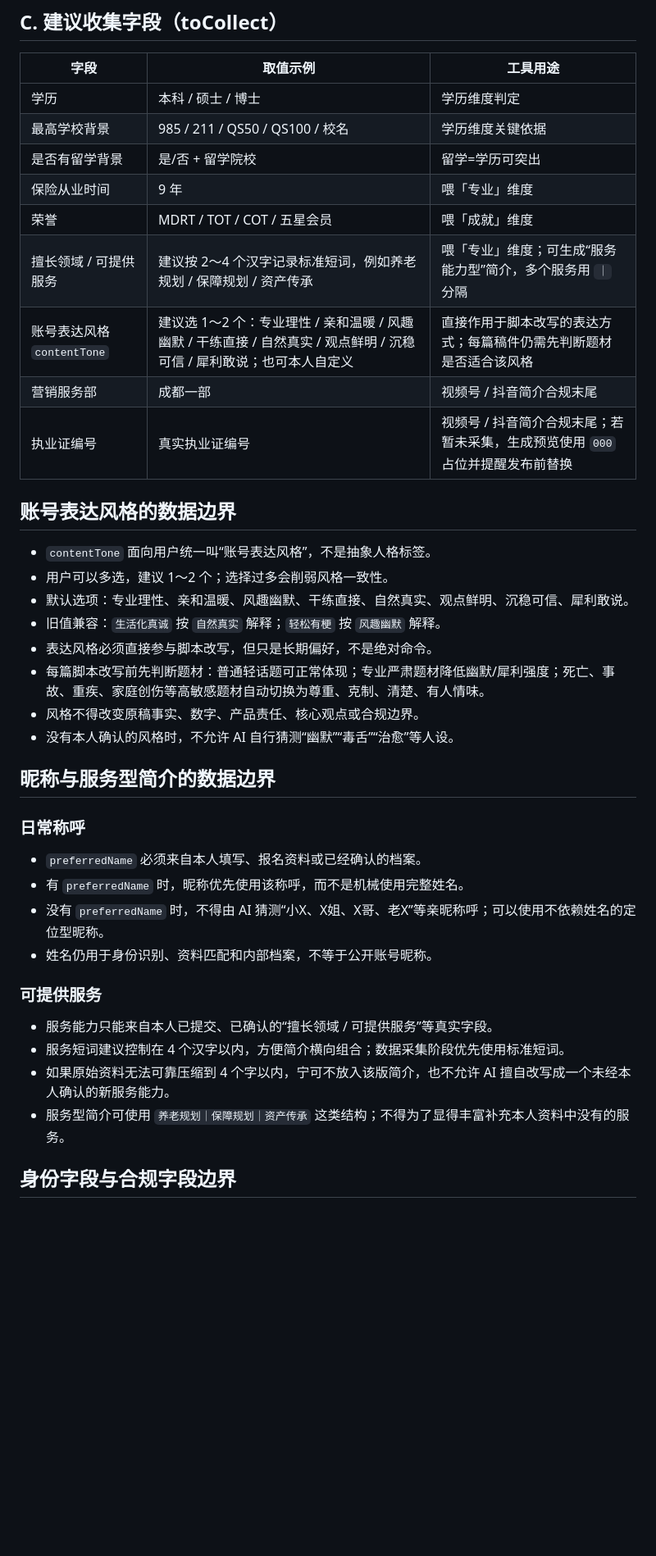
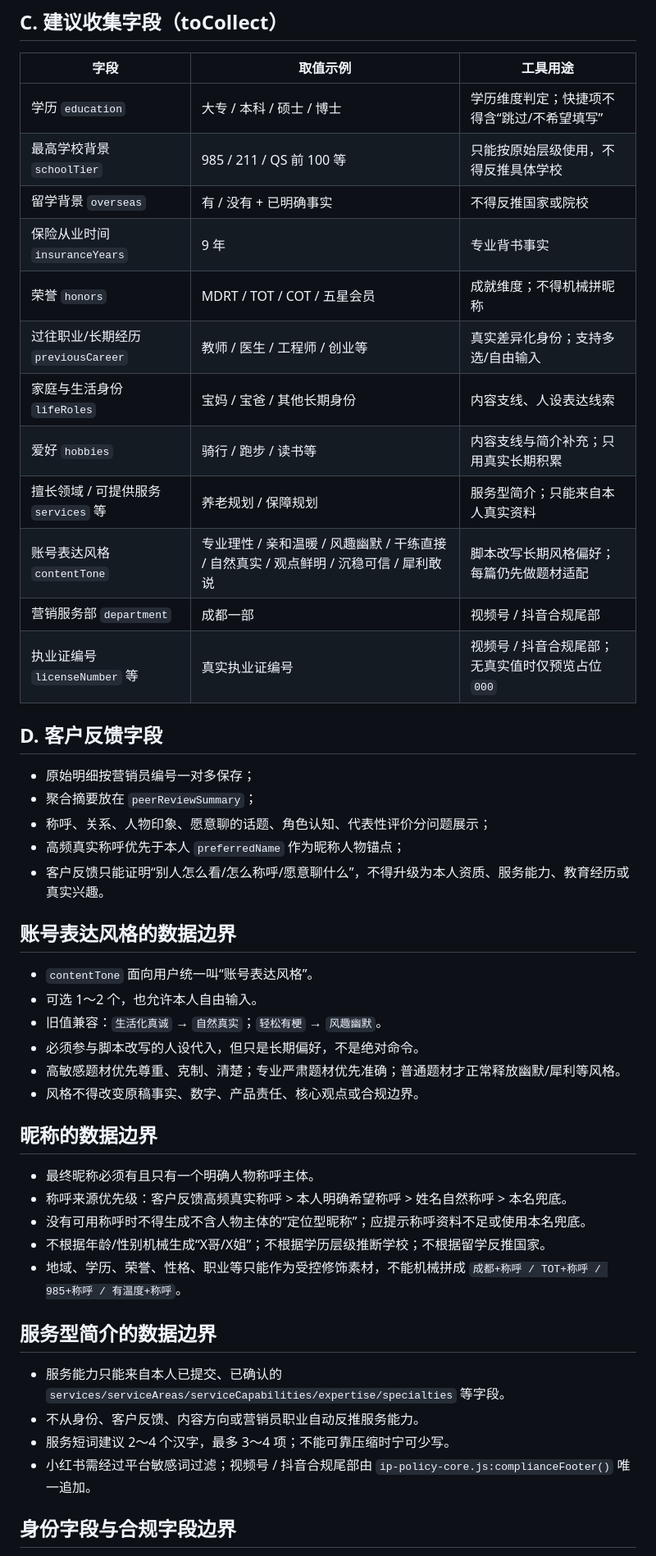
Before and after one commit to Yugongbiji/AIA-Auto-IP, a Markdown page: rules/field-schema.md, the part around one of its changes. Shown at 82% size. Drawn GitHub-style; blank space fills up the shorter version.

Commit message:
rules: align field schema with current product ledger

```diff
--- a/rules/field-schema.md
+++ b/rules/field-schema.md
@@ -35,43 +30,51 @@
 ## C. 建议收集字段（toCollect）
 
 | 字段 | 取值示例 | 工具用途 |
-|------|----------|----------|
-| 学历 | 本科 / 硕士 / 博士 | 学历维度判定 |
-| 最高学校背景 | 985 / 211 / QS50 / QS100 / 校名 | 学历维度关键依据 |
-| 是否有留学背景 | 是/否 + 留学院校 | 留学=学历可突出 |
-| 保险从业时间 | 9 年 | 喂「专业」维度 |
-| 荣誉 | MDRT / TOT / COT / 五星会员 | 喂「成就」维度 |
-| 擅长领域 / 可提供服务 | 建议按 2～4 个汉字记录标准短词，例如养老规划 / 保障规划 / 资产传承 | 喂「专业」维度；可生成“服务能力型”简介，多个服务用 `｜` 分隔 |
-| 账号表达风格 `contentTone` | 建议选 1～2 个：专业理性 / 亲和温暖 / 风趣幽默 / 干练直接 / 自然真实 / 观点鲜明 / 沉稳可信 / 犀利敢说；也可本人自定义 | 直接作用于脚本改写的表达方式；每篇稿件仍需先判断题材是否适合该风格 |
-| 营销服务部 | 成都一部 | 视频号 / 抖音简介合规末尾 |
-| 执业证编号 | 真实执业证编号 | 视频号 / 抖音简介合规末尾；若暂未采集，生成预览使用 `000` 占位并提醒发布前替换 |
+|---|---|---|
+| 学历 `education` | 大专 / 本科 / 硕士 / 博士 | 学历维度判定；快捷项不得含“跳过/不希望填写” |
+| 最高学校背景 `schoolTier` | 985 / 211 / QS 前 100 等 | 只能按原始层级使用，不得反推具体学校 |
+| 留学背景 `overseas` | 有 / 没有 + 已明确事实 | 不得反推国家或院校 |
+| 保险从业时间 `insuranceYears` | 9 年 | 专业背书事实 |
+| 荣誉 `honors` | MDRT / TOT / COT / 五星会员 | 成就维度；不得机械拼昵称 |
+| 过往职业/长期经历 `previousCareer` | 教师 / 医生 / 工程师 / 创业等 | 真实差异化身份；支持多选/自由输入 |
+| 家庭与生活身份 `lifeRoles` | 宝妈 / 宝爸 / 其他长期身份 | 内容支线、人设表达线索 |
+| 爱好 `hobbies` | 骑行 / 跑步 / 读书等 | 内容支线与简介补充；只用真实长期积累 |
+| 擅长领域 / 可提供服务 `services` 等 | 养老规划 / 保障规划 | 服务型简介；只能来自本人真实资料 |
+| 账号表达风格 `contentTone` | 专业理性 / 亲和温暖 / 风趣幽默 / 干练直接 / 自然真实 / 观点鲜明 / 沉稳可信 / 犀利敢说 | 脚本改写长期风格偏好；每篇仍先做题材适配 |
+| 营销服务部 `department` | 成都一部 | 视频号 / 抖音合规尾部 |
+| 执业证编号 `licenseNumber` 等 | 真实执业证编号 | 视频号 / 抖音合规尾部；无真实值时仅预览占位 `000` |
+
+## D. 客户反馈字段
+
+- 原始明细按营销员编号一对多保存；
+- 聚合摘要放在 `peerReviewSummary`；
+- 称呼、关系、人物印象、愿意聊的话题、角色认知、代表性评价分问题展示；
+- 高频真实称呼优先于本人 `preferredName` 作为昵称人物锚点；
+- 客户反馈只能证明“别人怎么看/怎么称呼/愿意聊什么”，不得升级为本人资质、服务能力、教育经历或真实兴趣。
 
 ## 账号表达风格的数据边界
 
-- `contentTone` 面向用户统一叫“账号表达风格”，不是抽象人格标签。
-- 用户可以多选，建议 1～2 个；选择过多会削弱风格一致性。
-- 默认选项：专业理性、亲和温暖、风趣幽默、干练直接、自然真实、观点鲜明、沉稳可信、犀利敢说。
-- 旧值兼容：`生活化真诚` 按 `自然真实` 解释；`轻松有梗` 按 `风趣幽默` 解释。
-- 表达风格必须直接参与脚本改写，但只是长期偏好，不是绝对命令。
-- 每篇脚本改写前先判断题材：普通轻话题可正常体现；专业严肃题材降低幽默/犀利强度；死亡、事故、重疾、家庭创伤等高敏感题材自动切换为尊重、克制、清楚、有人情味。
+- `contentTone` 面向用户统一叫“账号表达风格”。
+- 可选 1～2 个，也允许本人自由输入。
+- 旧值兼容：`生活化真诚` → `自然真实`；`轻松有梗` → `风趣幽默`。
+- 必须参与脚本改写的人设代入，但只是长期偏好，不是绝对命令。
+- 高敏感题材优先尊重、克制、清楚；专业严肃题材优先准确；普通题材才正常释放幽默/犀利等风格。
 - 风格不得改变原稿事实、数字、产品责任、核心观点或合规边界。
-- 没有本人确认的风格时，不允许 AI 自行猜测“幽默”“毒舌”“治愈”等人设。
 
-## 昵称与服务型简介的数据边界
+## 昵称的数据边界
 
-### 日常称呼
+- 最终昵称必须有且只有一个明确人物称呼主体。
+- 称呼来源优先级：客户反馈高频真实称呼 > 本人明确希望称呼 > 姓名自然称呼 > 本名兜底。
+- 没有可用称呼时不得生成不含人物主体的“定位型昵称”；应提示称呼资料不足或使用本名兜底。
+- 不根据年龄/性别机械生成“X哥/X姐”；不根据学历层级推断学校；不根据留学反推国家。
+- 地域、学历、荣誉、性格、职业等只能作为受控修饰素材，不能机械拼成 `成都+称呼 / TOT+称呼 / 985+称呼 / 有温度+称呼`。
 
-- `preferredName` 必须来自本人填写、报名资料或已经确认的档案。
-- 有 `preferredName` 时，昵称优先使用该称呼，而不是机械使用完整姓名。
-- 没有 `preferredName` 时，不得由 AI 猜测“小X、X姐、X哥、老X”等亲昵称呼；可以使用不依赖姓名的定位型昵称。
-- 姓名仍用于身份识别、资料匹配和内部档案，不等于公开账号昵称。
+## 服务型简介的数据边界
 
-### 可提供服务
-
-- 服务能力只能来自本人已提交、已确认的“擅长领域 / 可提供服务”等真实字段。
-- 服务短词建议控制在 4 个汉字以内，方便简介横向组合；数据采集阶段优先使用标准短词。
-- 如果原始资料无法可靠压缩到 4 个字以内，宁可不放入该版简介，也不允许 AI 擅自改写成一个未经本人确认的新服务能力。
-- 服务型简介可使用 `养老规划｜保障规划｜资产传承` 这类结构；不得为了显得丰富补充本人资料中没有的服务。
+- 服务能力只能来自本人已提交、已确认的 `services/serviceAreas/serviceCapabilities/expertise/specialties` 等字段。
+- 不从身份、客户反馈、内容方向或营销员职业自动反推服务能力。
+- 服务短词建议 2～4 个汉字，最多 3～4 项；不能可靠压缩时宁可少写。
+- 小红书需经过平台敏感词过滤；视频号 / 抖音合规尾部由 `ip-policy-core.js:complianceFooter()` 唯一追加。
 
 ## 身份字段与合规字段边界
 
```
Also changed, not shown: other parts of rules/field-schema.md (+37 -36 lines).
